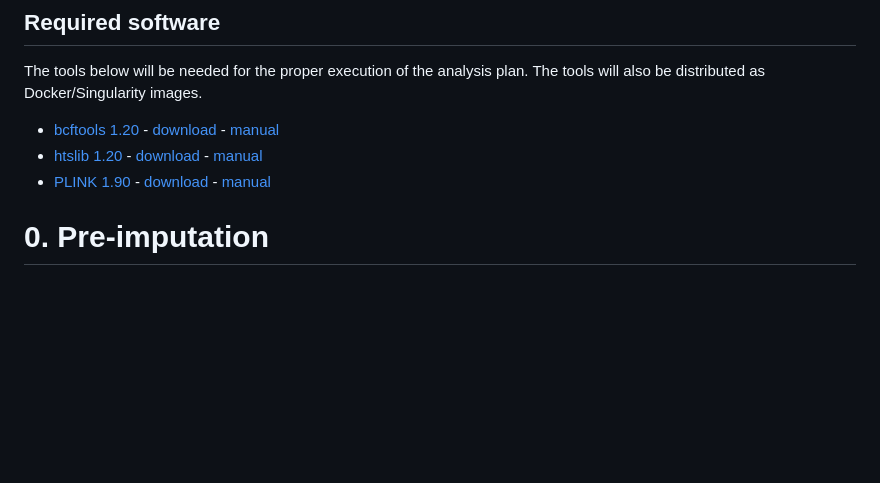
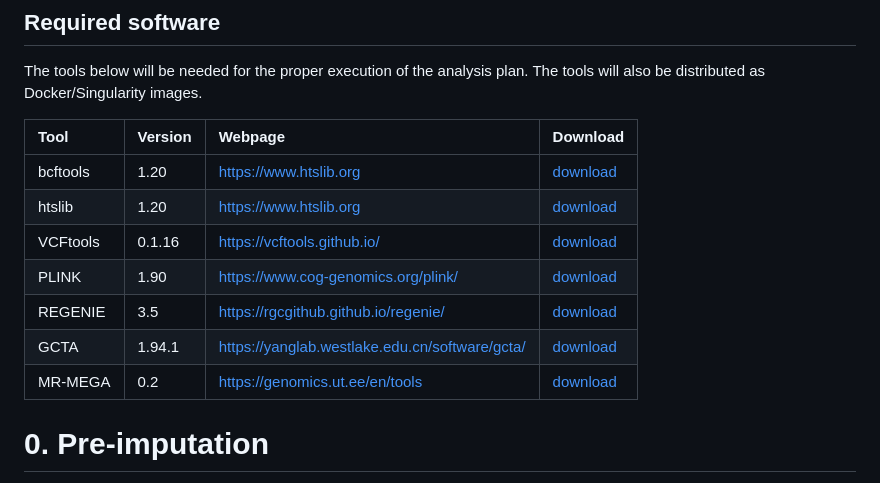
Before and after one commit to moulos-lab/better4u, a Markdown page: 01_genetic_data_analysis_plan/README.md, the part around one of its changes. Drawn GitHub-style; blank space fills up the shorter version.

```diff
--- a/01_genetic_data_analysis_plan/README.md
+++ b/01_genetic_data_analysis_plan/README.md
@@ -28,9 +100,15 @@ responsibility of each partner. We may use a sample structure herein.
 The tools below will be needed for the proper execution of the analysis plan.
 The tools will also be distributed as Docker/Singularity images.
 
-* [bcftools 1.20](https://samtools.github.io/bcftools/) - [download](https://github.com/samtools/bcftools/releases/download/1.20/bcftools-1.20.tar.bz2) - [manual](https://samtools.github.io/bcftools/bcftools.html)
-* [htslib 1.20](https://www.htslib.org/) - [download](https://github.com/samtools/htslib/releases/download/1.20/htslib-1.20.tar.bz2) - [manual](https://www.htslib.org/doc/bgzip.html)
-* [PLINK 1.90](https://www.cog-genomics.org/plink/) - [download](https://s3.amazonaws.com/plink1-assets/plink_linux_x86_64_20231211.zip) - [manual](https://www.cog-genomics.org/plink/1.9/index)
+|Tool|Version|Webpage|Download|
+|:----|:----|:----|:----|
+|bcftools|1.20|[https://www.htslib.org](https://www.htslib.org)|[download](https://github.com/samtools/bcftools/releases/download/1.20/bcftools-1.20.tar.bz2)|
+|htslib|1.20|[https://www.htslib.org](https://www.htslib.org)|[download](https://github.com/samtools/htslib/releases/download/1.20/htslib-1.20.tar.bz2)|
+|VCFtools|0.1.16|[https://vcftools.github.io/](https://vcftools.github.io/)|[download](https://github.com/vcftools/vcftools/releases/download/v0.1.16/vcftools-0.1.16.tar.gz)|
+|PLINK|1.90|[https://www.cog-genomics.org/plink/](https://www.cog-genomics.org/plink/)|[download](https://s3.amazonaws.com/plink1-assets/plink_linux_x86_64_20231211.zip)|
+|REGENIE|3.5|[https://rgcgithub.github.io/regenie/](https://rgcgithub.github.io/regenie/)|[download](https://github.com/rgcgithub/regenie/releases/download/v3.5/regenie_v3.5.gz_x86_64_Linux.zip)|
+|GCTA|1.94.1|[https://yanglab.westlake.edu.cn/software/gcta/](https://yanglab.westlake.edu.cn/software/gcta/)|[download](https://yanglab.westlake.edu.cn/software/gcta/bin/gcta-1.94.1-linux-kernel-3-x86_64.zip)|
+|MR-MEGA|0.2|[https://genomics.ut.ee/en/tools](https://genomics.ut.ee/en/tools)|[download](https://tools.gi.ut.ee/tools/MR-MEGA_v0.2.zip)|
 
 # 0. Pre-imputation
 
```
Also changed, not shown: other parts of 01_genetic_data_analysis_plan/README.md (+73 -1 lines).
